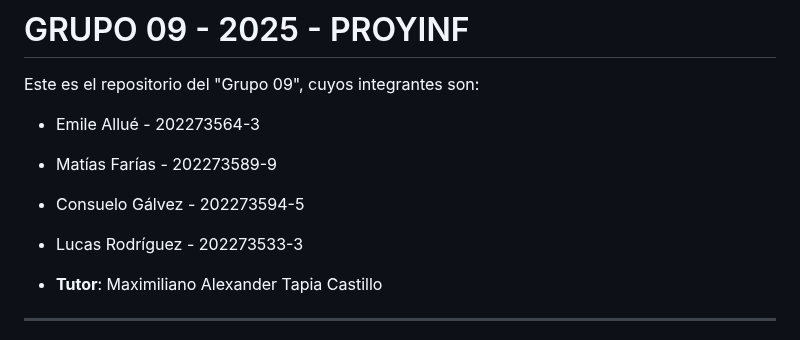
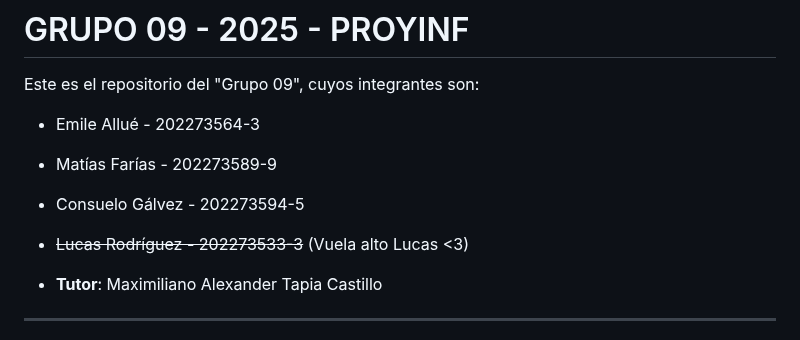
Before and after one commit to blitztanz/GRUPO06-2025-PROYINF, a Markdown page: README.md, the part around the change. GitHub-like rendering.

```diff
--- a/README.md
+++ b/README.md
@@ -5,7 +5,7 @@ Este es el repositorio del "Grupo 09", cuyos integrantes son:
 * Emile Allué - 202273564-3
 * Matías Farías - 202273589-9
 * Consuelo Gálvez - 202273594-5
-* Lucas Rodríguez - 202273533-3
+* ~~Lucas Rodríguez - 202273533-3~~ (Vuela alto Lucas <3)
 
 * **Tutor**: Maximiliano Alexander Tapia Castillo
 
```
